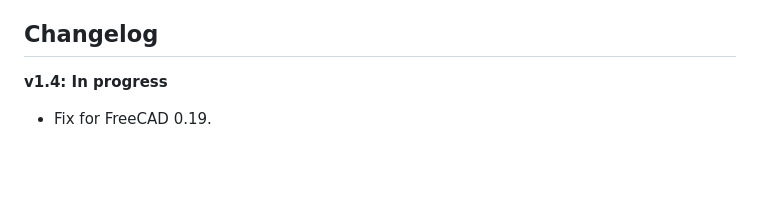
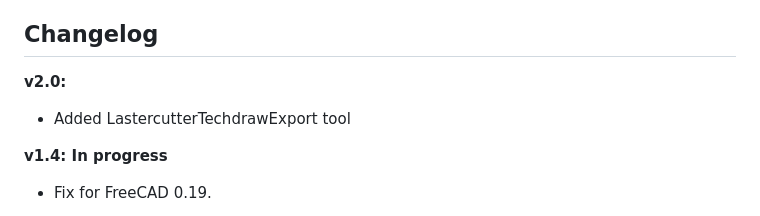
Before and after one commit to execuc/LCInterlocking, a Markdown page: README.md, the part around one of its changes. Drawn GitHub-style; blank space fills up the shorter version.

Commit message:
added documentation for LasercutterTechdrawExport tool

```diff
--- a/README.md
+++ b/README.md
@@ -64,6 +65,9 @@ If you encounter a bug please participate in the [dedicated FreeCAD discussion t
  * Rounded corner: https://www.youtube.com/watch?v=KSnMxqjA_-Q
 
 ## Changelog
+**v2.0:**
+ * Added LastercutterTechdrawExport tool
+
 **v1.4: In progress**
  * Fix for FreeCAD 0.19.
 
```
Also changed, not shown: other parts of README.md (+1 -0 lines), LasercutterTechdrawExport/Readme.md (+21 -26 lines), LasercutterTechdrawExport/LasercutterTechdrawExport.png (added), 1 other file.
